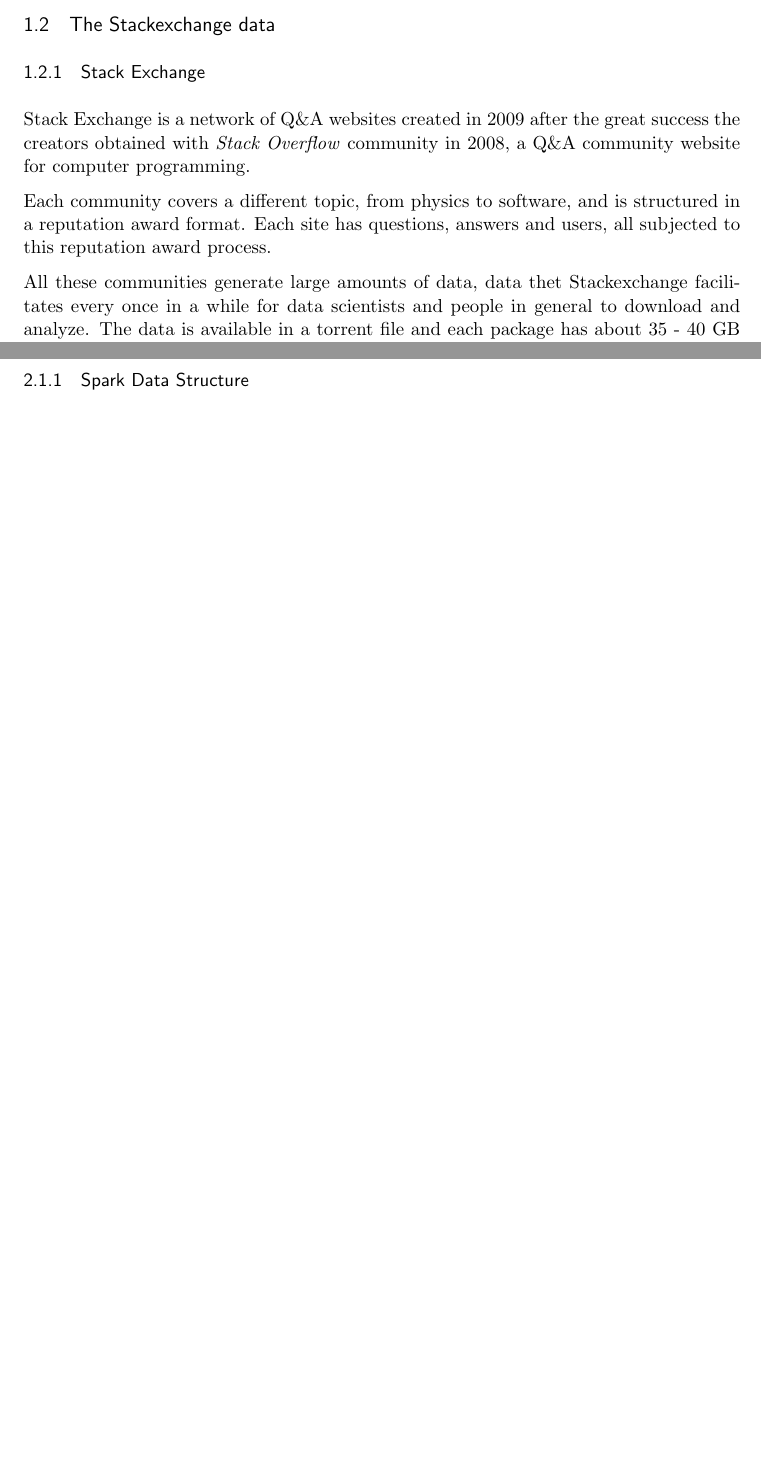
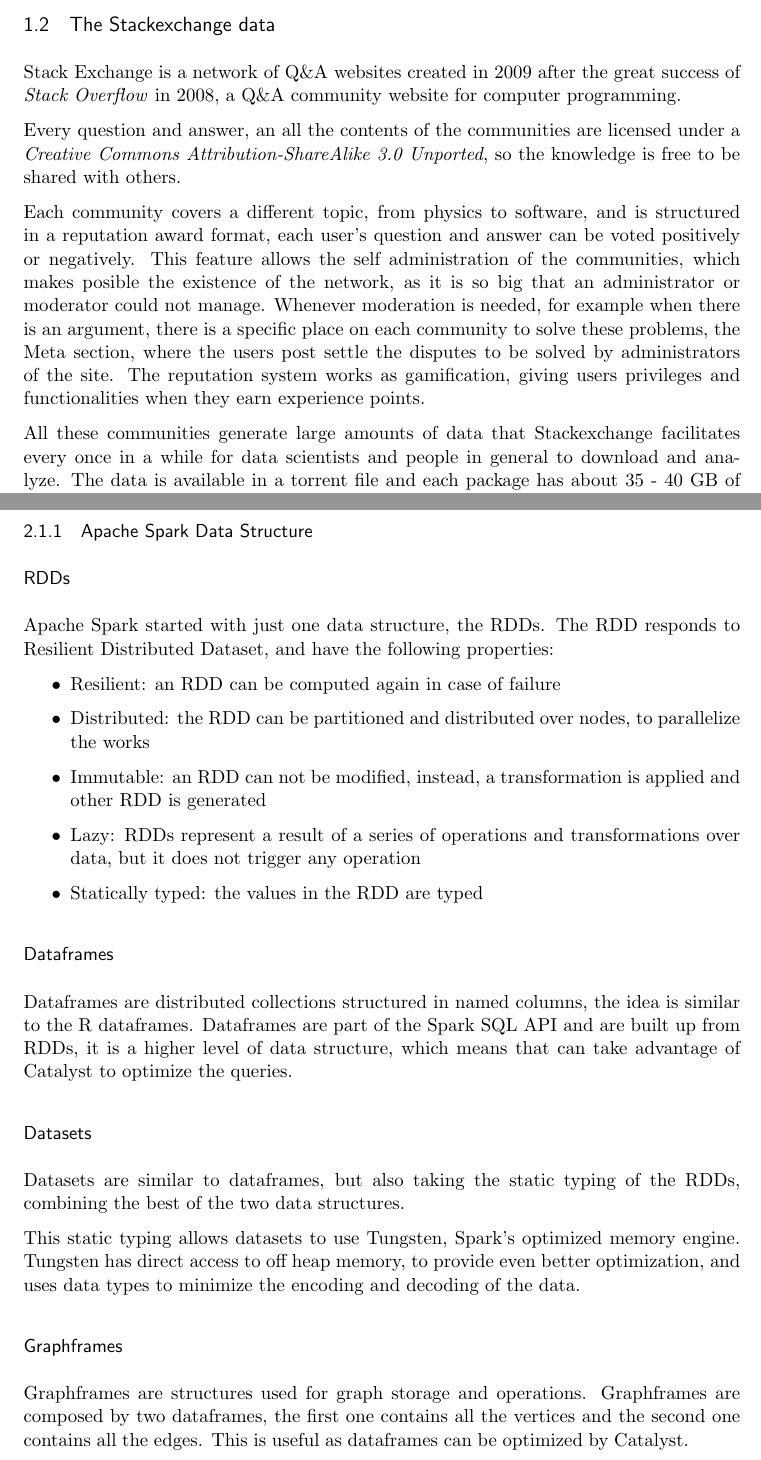
Before and after one commit to mateoalvarez/survival_analysis, a LaTeX document (paper/Survival_analysis_over_stackoverflow.tex): two parts of pages 6 and 13 of 20 before the commit and two parts of pages 6 and 13 of 22 after it, joined at a grey line, cut so that both start at the same text, the shorter picture padded with empty space. The pictures show the PDF file paper/Survival_analysis_over_stackoverflow.pdf that the author committed with the source.

Commit message:
Added spark data structure

```diff
--- a/paper/Survival_analysis_over_stackoverflow.tex
+++ b/paper/Survival_analysis_over_stackoverflow.tex
@@ -99,10 +101,10 @@
   \subsection{The Stackexchange data}
   \label{subsec:data_structure}
 
-    \subsubsection{Stack Exchange}
+    % \subsubsection{Stack Exchange}
 
-    Stack Exchange is a network of Q\&A websites created in 2009 after the great success the creators obtained with \emph{Stack Overflow} community in 2008, a Q\&A community website for computer programming.
+    Stack Exchange is a network of Q\&A websites created in 2009 after the great success of \emph{Stack Overflow} in 2008, a Q\&A community website for computer programming.
 
-    Each community covers a different topic, from physics to software, and is structured in a reputation award format. Each site has questions, answers and users, all subjected to this reputation award process.
+    Every question and answer, an all the contents of the communities are licensed under a \emph{Creative Commons Attribution-ShareAlike 3.0 Unported}, so the knowledge is free to be shared with others.
 
-    All these communities generate large amounts of data, data thet Stackexchange facilitates every once in a while for data scientists and people in general to download and analyze. The data is available in a torrent file and each package has about 35 - 40 GB of compressed information.
+    Each community covers a different topic, from physics to software, and is structured in a reputation award format, each user's question and answer can be voted positively or negatively. This feature allows the self administration of the communities, which makes posible the existence of the network, as it is so big that an administrator or moderator could not manage. Whenever moderation is needed, for example when there is an argument, there is a specific place on each community to solve these problems, the Meta section, where the users post settle the disputes to be solved by administrators of the site. The reputation system works as gamification, giving users privileges and functionalities when they earn experience points.
@@ -374,7 +381,34 @@
     \end{itemize}
 
-    \subsubsection{Spark Data Structure}
 
+
+    \subsubsection{Apache Spark Data Structure}
+
+      \subsubsection*{RDDs}
+
+        Apache Spark started with just one data structure, the RDDs. The RDD responds to Resilient Distributed Dataset, and have the following properties:
+
+        \begin{itemize}
+          \item Resilient: an RDD can be computed again in case of failure
+          \item Distributed: the RDD can be partitioned and distributed over nodes, to parallelize the works
+          \item Immutable: an RDD can not be modified, instead, a transformation is applied and other RDD is generated
+          \item Lazy: RDDs represent a result of a series of operations and transformations over data, but it does not trigger any operation
+          \item Statically typed: the values in the RDD are typed
+        \end{itemize}
+
+      \subsubsection*{Dataframes}
+
+        Dataframes are distributed collections structured in named columns, the idea is similar to the R dataframes. Dataframes are part of the Spark SQL API and are built up from RDDs, it is a higher level of data structure, which means that can take advantage of Catalyst to optimize the queries.
+
+      \subsubsection*{Datasets}
+
+        Datasets are similar to dataframes, but also taking the static typing of the RDDs, combining the best of the two data structures.
+
+        This static typing allows datasets to use Tungsten, Spark's optimized memory engine. Tungsten has direct access to off heap memory, to provide even better optimization, and uses data types to minimize the encoding and decoding of the data.
+
+      \subsubsection*{Graphframes}
+
+        Graphframes are structures used for graph storage and operations. Graphframes are composed by two dataframes, the first one contains all the vertices and the second one contains all the edges. This is useful as dataframes can be optimized by Catalyst.
 
 
 
```
Also changed, not shown: paper/Survival_analysis_over_stackoverflow.pdf, paper/Survival_analysis_over_stackoverflow.tex (46 more changed lines).
